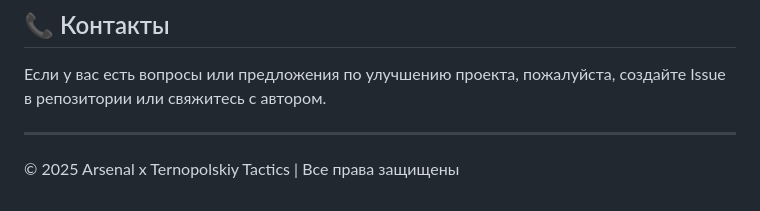
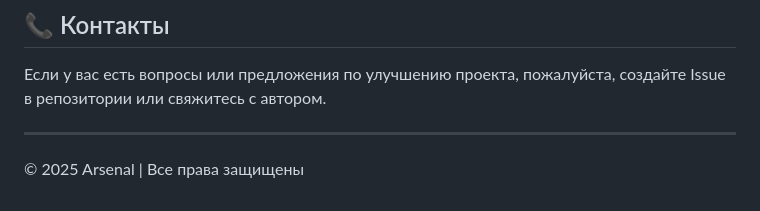
Before and after one commit to ternopolskiy/arsenal-tactics, a Markdown page: README.md, the part around the change. Rendered like a GitHub page.

```diff
--- a/README.md
+++ b/README.md
@@ -131,4 +131,4 @@
 
 ---
 
-© 2025 Arsenal  x Ternopolskiy Tactics | Все права защищены
+© 2025 Arsenal | Все права защищены
```
